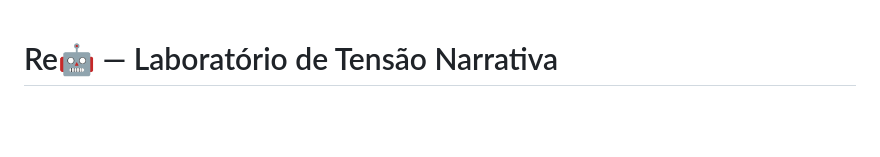
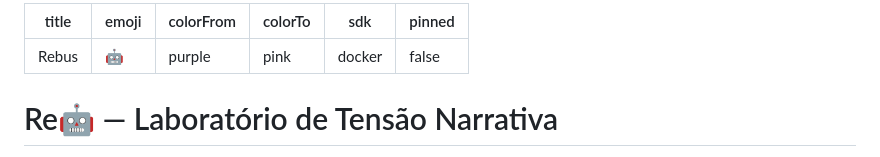
Before and after one commit to Anjins/CCD_Rebus, a Markdown page: README.md, the part around the change. Drawn GitHub-style; blank space fills up the shorter version.

Commit message:
fix HF space config

```diff
--- a/README.md
+++ b/README.md
@@ -1,3 +1,11 @@
+---
+title: Rebus
+emoji: 🤖
+colorFrom: purple
+colorTo: pink
+sdk: docker
+pinned: false
+---
 # Re🤖 — Laboratório de Tensão Narrativa
 
 Ferramenta de composição visual a partir de texto. Escreves um poema ou texto em português, e a aplicação analisa as emoções de cada frase e gera uma composição tipográfica onde o peso, cor e forma de cada palavra reflete o que estás a sentir.
```
